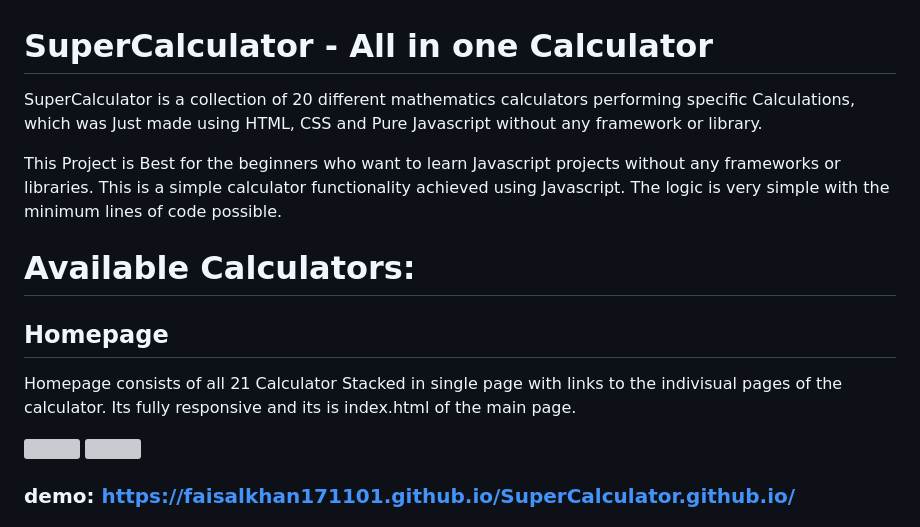
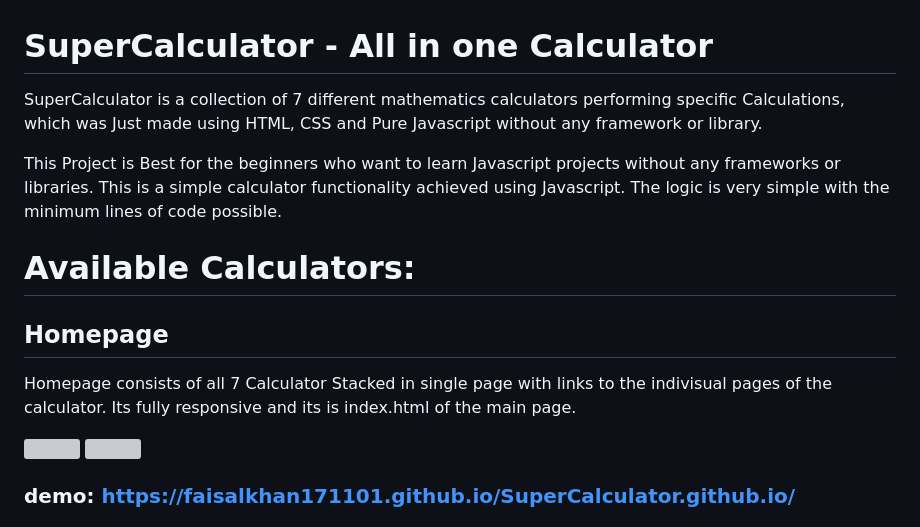
Before and after one commit to FaisalKhan171101/SuperCalculator.github.io, a Markdown page: README.md, the part around the change. Rendered like a GitHub page; grey boxes are pictures that could not be loaded.

```diff
--- a/README.md
+++ b/README.md
@@ -1,6 +1,6 @@
 # SuperCalculator - All in one Calculator
 
-SuperCalculator is a collection of 20 different mathematics calculators performing specific Calculations, which was Just made using HTML, CSS and Pure Javascript without any framework or library.
+SuperCalculator is a collection of 7 different mathematics calculators performing specific Calculations, which was Just made using HTML, CSS and Pure Javascript without any framework or library.
 
 This Project is Best for the beginners who want to learn Javascript projects without any frameworks or libraries. This is a simple calculator functionality achieved using Javascript. The logic is very simple with the minimum lines of code possible.
 
@@ -8,7 +8,7 @@ This Project is Best for the beginners who want to learn Javascript projects wit
 
 ## Homepage
 
-Homepage consists of all 21 Calculator Stacked in single page with links to the indivisual pages of the calculator. Its fully responsive and its is index.html of the main page.
+Homepage consists of all 7 Calculator Stacked in single page with links to the indivisual pages of the calculator. Its fully responsive and its is index.html of the main page.
 
 <img src="https://user-images.githubusercontent.com/87291732/210179958-e2a093b1-d2dc-4589-8e46-9bcfb15cb24f.png" width="350" title="hover text">
 <img src="https://user-images.githubusercontent.com/87291732/210179969-b9b7973a-2632-4919-bdbe-67bd600ab6dc.png" width="350" title="hover text">
```
